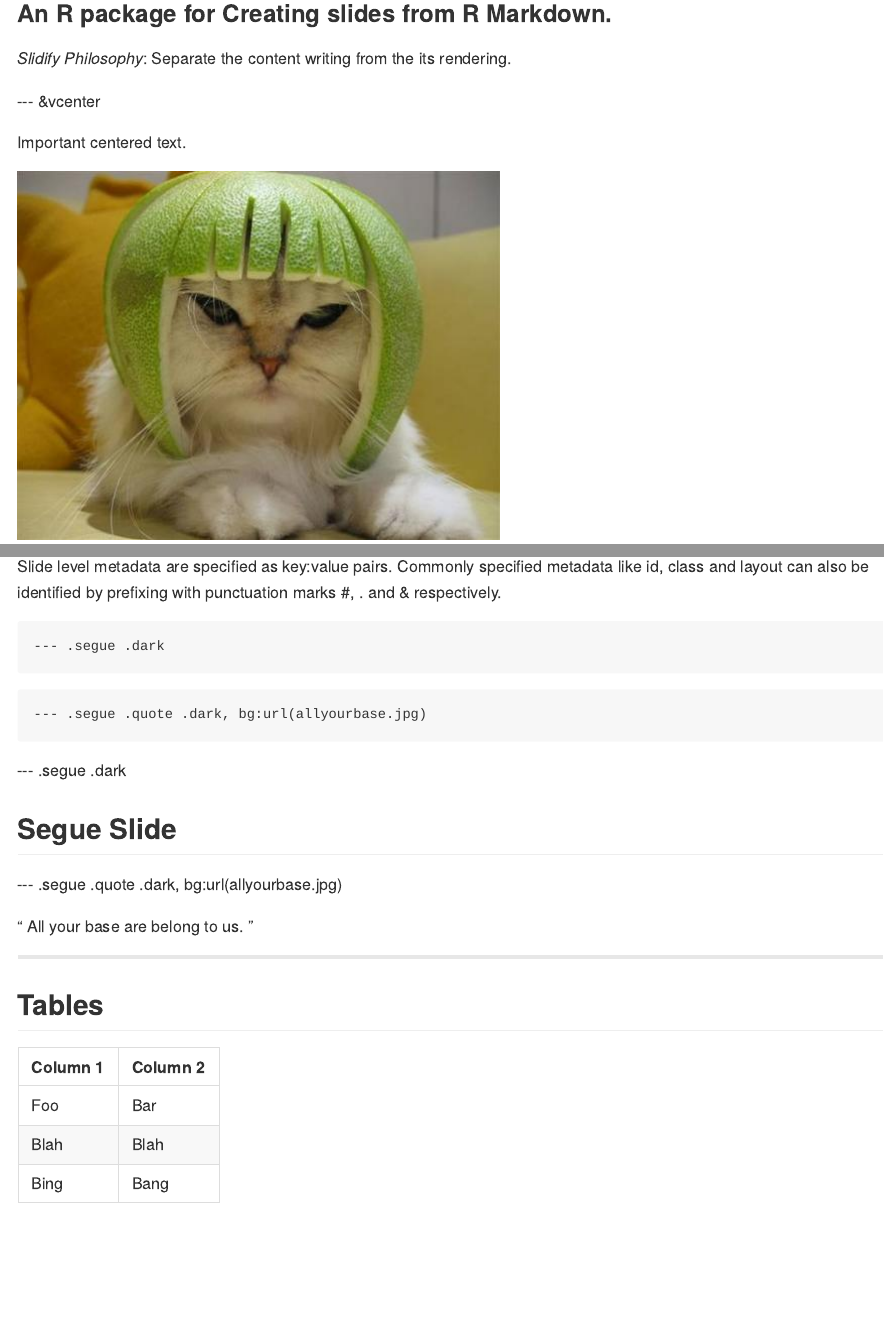
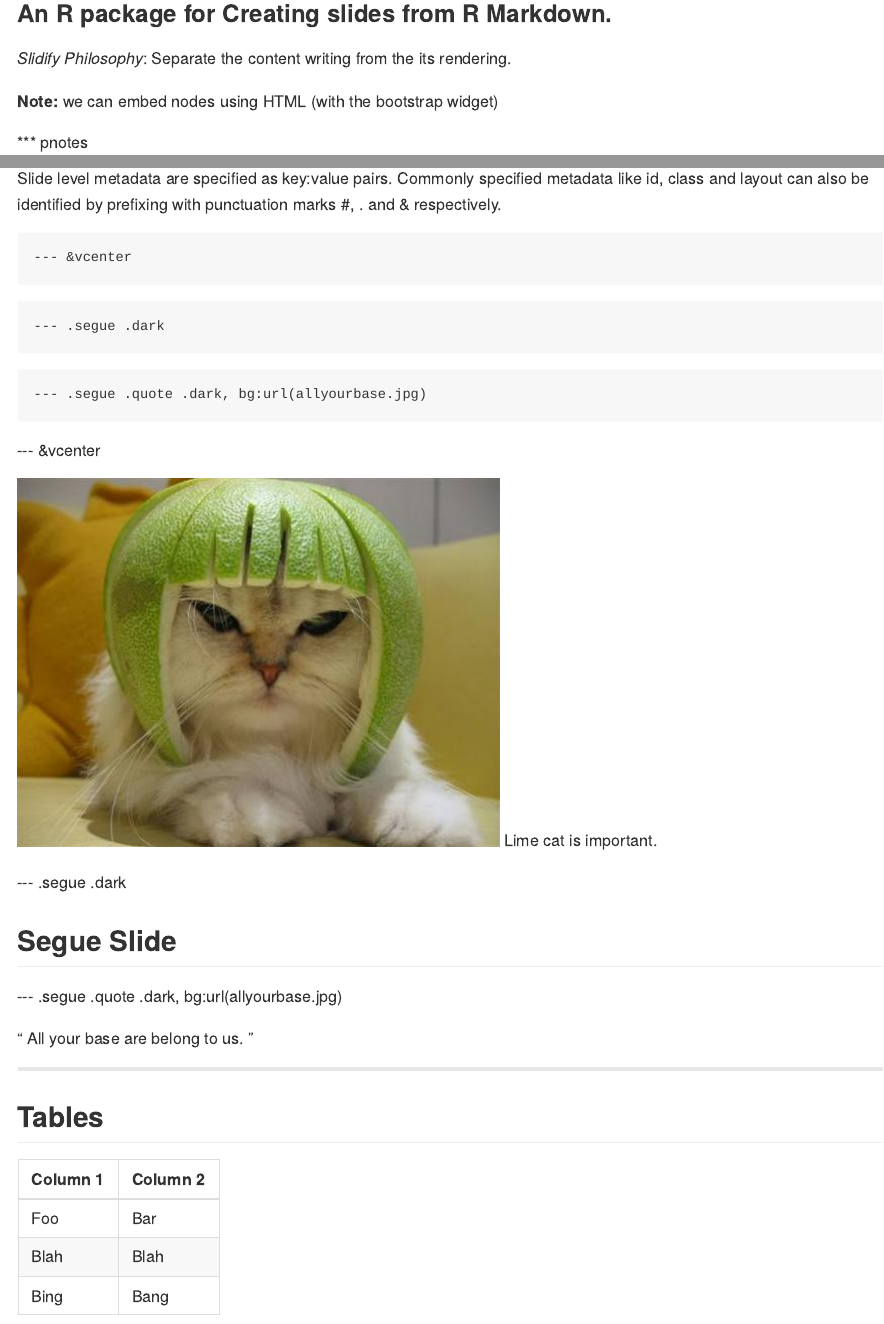
Before and after one commit to rjwalls/SlidifyTest, an R Markdown document (index.Rmd): the page in a window 1100 px wide, from 100 px down, and a second part further down, joined at a grey line. The pictures show the output file index.md that the author committed with the source, drawn offline in the style of GitHub.

Commit message:
publishing deck

````diff
--- a/index.Rmd
+++ b/index.Rmd
@@ -18,13 +18,6 @@ logo        : umass.png
 
 *Slidify Philosophy*: Separate the content writing from the its rendering.
 
-
---- &vcenter
-
-Important centered text.
-
-![Lime cat](limecat.jpg)
-
 <div class='well'>
 <p><b> Note: </b> we can embed nodes using HTML (with the bootstrap widget)</p>
 </div>
@@ -169,12 +159,21 @@ Slide level metadata are specified as key:value pairs.
 Commonly specified metadata like id, class and layout can also be identified by prefixing with punctuation marks #, . and & respectively.
 
 ```
+--- &vcenter
+```
+
+```
 --- .segue .dark
 ```
 
 ```
 --- .segue .quote .dark, bg:url(allyourbase.jpg)
 ```
+
+--- &vcenter
+
+![Lime cat](limecat.jpg)
+Lime cat is important.
 
 --- .segue .dark
 
````
Also changed, not shown: index.html, index.md, index.Rmd (3 more changed lines).
